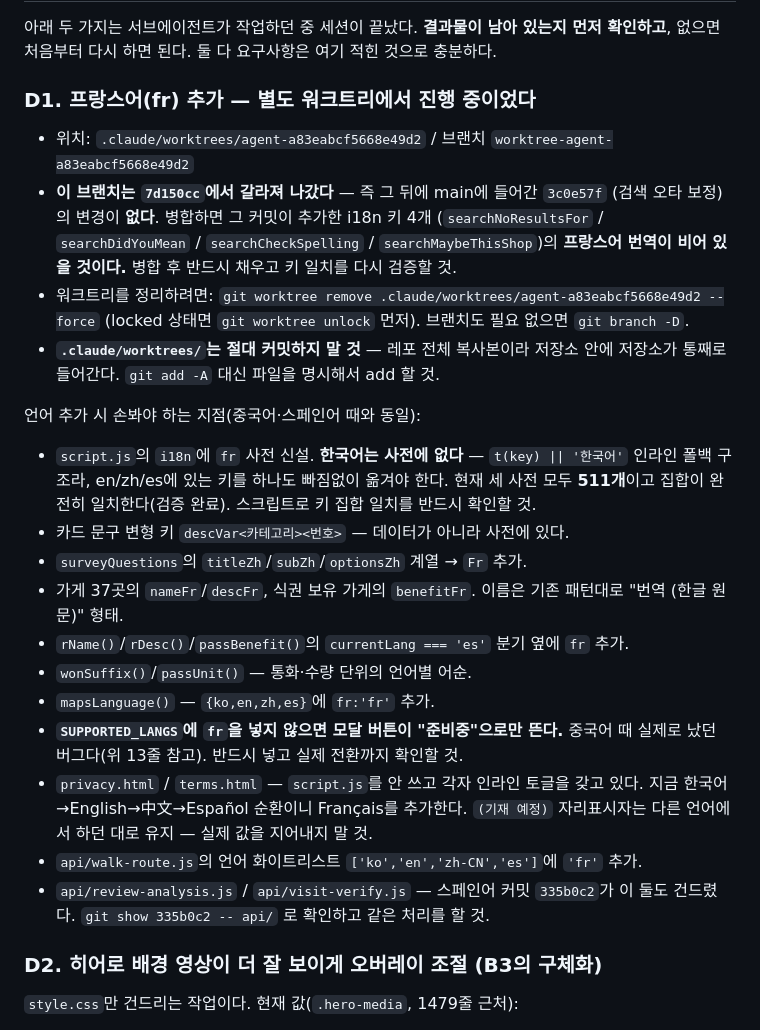
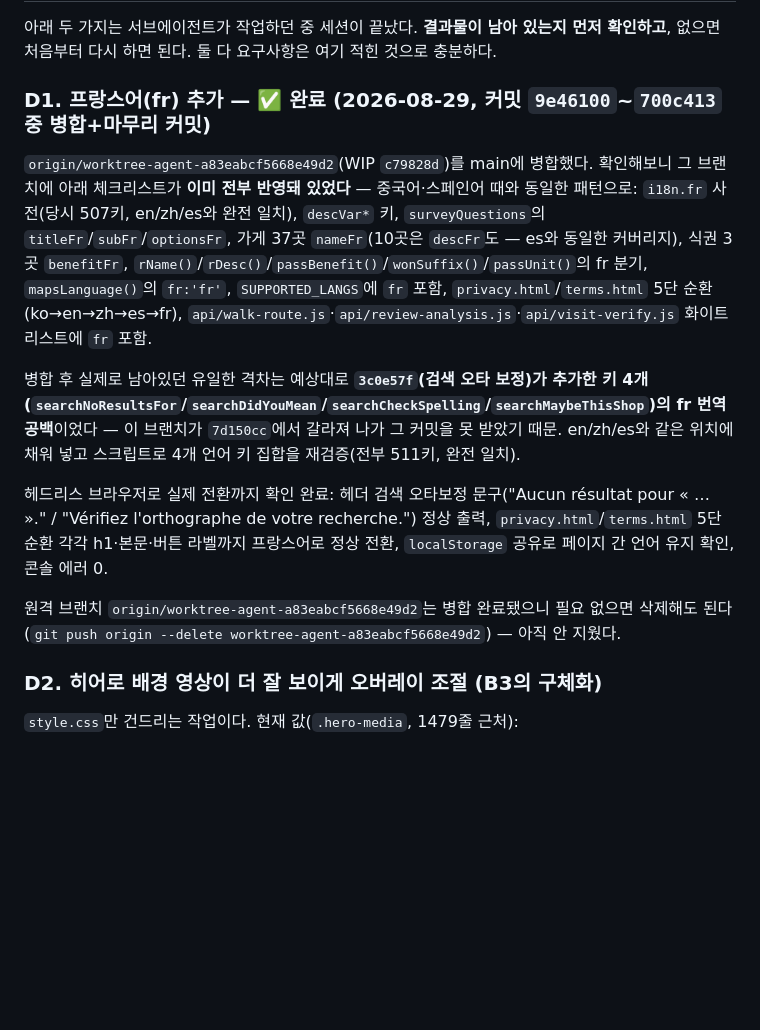
Before and after one commit to jeanee2004/seniormarketing, a Markdown page: next.md, the part around the change. Drawn GitHub-style; blank space fills up the shorter version.

Commit message:
next.md: D1(프랑스어) 완료 표시 — 실제 반영 내역·검증 결과 정리
worktree 병합 시점 스냅샷을 기준으로 뭐가 이미 돼 있었고 뭐가 빠졌는지
(검색 오타보정 4키) 기록. 다음 세션이 같은 걸 다시 조사하지 않도록.

Co-Authored-By: Claude Sonnet 5 <noreply@anthropic.com>
Claude-Session: https://claude.ai/code/session_01Gjhg6r2PK1EeDW5Qez96ig

```diff
--- a/next.md
+++ b/next.md
@@ -752,38 +752,29 @@ C7. **구글 검색에 사이트 등록하기 (Search Console)** — `site:senio
 아래 두 가지는 서브에이전트가 작업하던 중 세션이 끝났다. **결과물이 남아 있는지 먼저 확인하고**,
 없으면 처음부터 다시 하면 된다. 둘 다 요구사항은 여기 적힌 것으로 충분하다.
 
-### D1. 프랑스어(fr) 추가 — 별도 워크트리에서 진행 중이었다
+### D1. 프랑스어(fr) 추가 — ✅ 완료 (2026-08-29, 커밋 `9e46100`~`700c413` 중 병합+마무리 커밋)
 
-- 위치: `.claude/worktrees/agent-a83eabcf5668e49d2` / 브랜치 `worktree-agent-a83eabcf5668e49d2`
-- **이 브랜치는 `7d150cc`에서 갈라져 나갔다** — 즉 그 뒤에 main에 들어간 `3c0e57f`
-  (검색 오타 보정)의 변경이 **없다**. 병합하면 그 커밋이 추가한 i18n 키 4개
-  (`searchNoResultsFor` / `searchDidYouMean` / `searchCheckSpelling` / `searchMaybeThisShop`)의
-  **프랑스어 번역이 비어 있을 것이다.** 병합 후 반드시 채우고 키 일치를 다시 검증할 것.
-- 워크트리를 정리하려면: `git worktree remove .claude/worktrees/agent-a83eabcf5668e49d2 --force`
-  (locked 상태면 `git worktree unlock` 먼저). 브랜치도 필요 없으면 `git branch -D`.
-- **`.claude/worktrees/`는 절대 커밋하지 말 것** — 레포 전체 복사본이라 저장소 안에 저장소가
-  통째로 들어간다. `git add -A` 대신 파일을 명시해서 add 할 것.
+`origin/worktree-agent-a83eabcf5668e49d2`(WIP `c79828d`)를 main에 병합했다. 확인해보니 그
+브랜치에 아래 체크리스트가 **이미 전부 반영돼 있었다** — 중국어·스페인어 때와 동일한 패턴으로:
+`i18n.fr` 사전(당시 507키, en/zh/es와 완전 일치), `descVar*` 키, `surveyQuestions`의
+`titleFr`/`subFr`/`optionsFr`, 가게 37곳 `nameFr`(10곳은 `descFr`도 — es와 동일한 커버리지),
+식권 3곳 `benefitFr`, `rName()`/`rDesc()`/`passBenefit()`/`wonSuffix()`/`passUnit()`의 fr 분기,
+`mapsLanguage()`의 `fr:'fr'`, `SUPPORTED_LANGS`에 `fr` 포함, `privacy.html`/`terms.html` 5단
+순환(ko→en→zh→es→fr), `api/walk-route.js`·`api/review-analysis.js`·`api/visit-verify.js`
+화이트리스트에 `fr` 포함.
 
-언어 추가 시 손봐야 하는 지점(중국어·스페인어 때와 동일):
+병합 후 실제로 남아있던 유일한 격차는 예상대로 **`3c0e57f`(검색 오타 보정)가 추가한 키 4개
+(`searchNoResultsFor`/`searchDidYouMean`/`searchCheckSpelling`/`searchMaybeThisShop`)의 fr
+번역 공백**이었다 — 이 브랜치가 `7d150cc`에서 갈라져 나가 그 커밋을 못 받았기 때문. en/zh/es와
+같은 위치에 채워 넣고 스크립트로 4개 언어 키 집합을 재검증(전부 511키, 완전 일치).
 
-- `script.js`의 `i18n`에 `fr` 사전 신설. **한국어는 사전에 없다** — `t(key) || '한국어'` 인라인
-  폴백 구조라, en/zh/es에 있는 키를 하나도 빠짐없이 옮겨야 한다. 현재 세 사전 모두 **511개**이고
-  집합이 완전히 일치한다(검증 완료). 스크립트로 키 집합 일치를 반드시 확인할 것.
-- 카드 문구 변형 키 `descVar<카테고리><번호>` — 데이터가 아니라 사전에 있다.
-- `surveyQuestions`의 `titleZh`/`subZh`/`optionsZh` 계열 → `Fr` 추가.
-- 가게 37곳의 `nameFr`/`descFr`, 식권 보유 가게의 `benefitFr`.
-  이름은 기존 패턴대로 "번역 (한글 원문)" 형태.
-- `rName()`/`rDesc()`/`passBenefit()`의 `currentLang === 'es'` 분기 옆에 `fr` 추가.
-- `wonSuffix()`/`passUnit()` — 통화·수량 단위의 언어별 어순.
-- `mapsLanguage()` — `{ko,en,zh,es}`에 `fr:'fr'` 추가.
-- **`SUPPORTED_LANGS`에 `fr`을 넣지 않으면 모달 버튼이 "준비중"으로만 뜬다.** 중국어 때 실제로
-  났던 버그다(위 13줄 참고). 반드시 넣고 실제 전환까지 확인할 것.
-- `privacy.html` / `terms.html` — `script.js`를 안 쓰고 각자 인라인 토글을 갖고 있다.
-  지금 한국어→English→中文→Español 순환이니 Français를 추가한다. `(기재 예정)` 자리표시자는
-  다른 언어에서 하던 대로 유지 — 실제 값을 지어내지 말 것.
-- `api/walk-route.js`의 언어 화이트리스트 `['ko','en','zh-CN','es']`에 `'fr'` 추가.
-- `api/review-analysis.js` / `api/visit-verify.js` — 스페인어 커밋 `335b0c2`가 이 둘도 건드렸다.
-  `git show 335b0c2 -- api/` 로 확인하고 같은 처리를 할 것.
+헤드리스 브라우저로 실제 전환까지 확인 완료: 헤더 검색 오타보정 문구("Aucun résultat pour
+« … »." / "Vérifiez l'orthographe de votre recherche.") 정상 출력, `privacy.html`/`terms.html`
+5단 순환 각각 h1·본문·버튼 라벨까지 프랑스어로 정상 전환, `localStorage` 공유로 페이지 간 언어
+유지 확인, 콘솔 에러 0.
+
+원격 브랜치 `origin/worktree-agent-a83eabcf5668e49d2`는 병합 완료됐으니 필요 없으면 삭제해도 된다
+(`git push origin --delete worktree-agent-a83eabcf5668e49d2`) — 아직 안 지웠다.
 
 ### D2. 히어로 배경 영상이 더 잘 보이게 오버레이 조절 (B3의 구체화)
 
```
